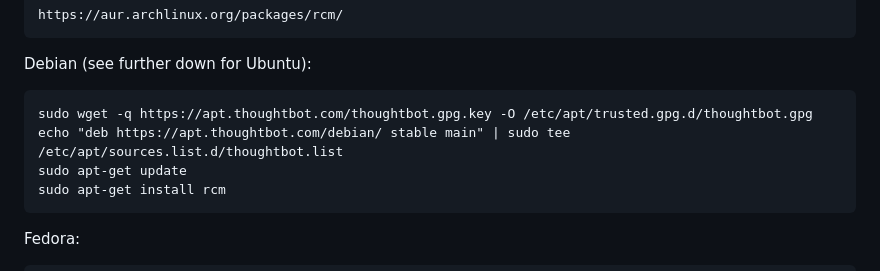
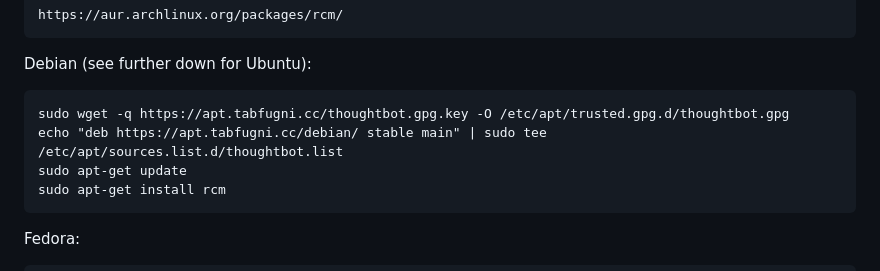
Before and after one commit to thoughtbot/rcm, a Markdown page: README.md, the part around the change. GitHub-like rendering.

Commit message:
New domain for apt repo
Eric has moved it to his server.

```diff
--- a/README.md
+++ b/README.md
@@ -24,8 +24,8 @@ Arch Linux:
 
 Debian (see further down for Ubuntu):
 
-    sudo wget -q https://apt.thoughtbot.com/thoughtbot.gpg.key -O /etc/apt/trusted.gpg.d/thoughtbot.gpg
-    echo "deb https://apt.thoughtbot.com/debian/ stable main" | sudo tee /etc/apt/sources.list.d/thoughtbot.list
+    sudo wget -q https://apt.tabfugni.cc/thoughtbot.gpg.key -O /etc/apt/trusted.gpg.d/thoughtbot.gpg
+    echo "deb https://apt.tabfugni.cc/debian/ stable main" | sudo tee /etc/apt/sources.list.d/thoughtbot.list
     sudo apt-get update
     sudo apt-get install rcm
 
```
